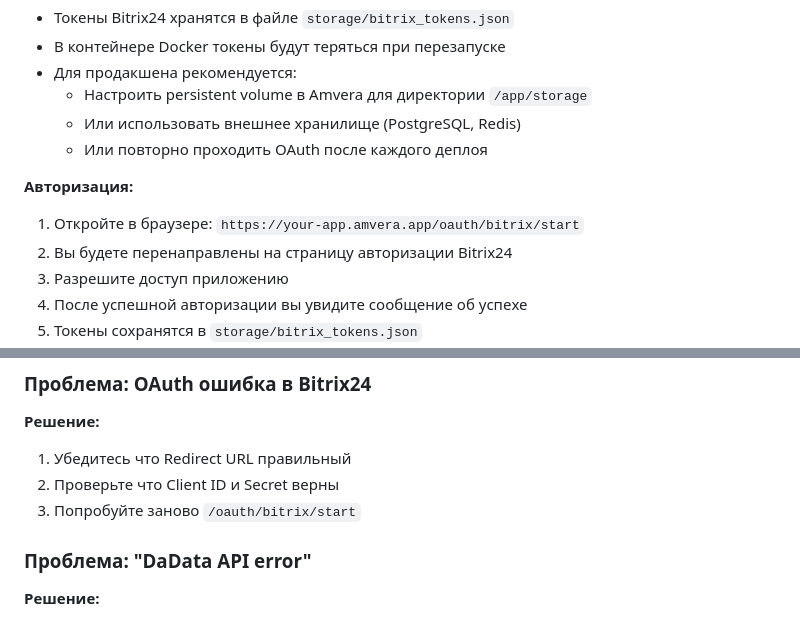
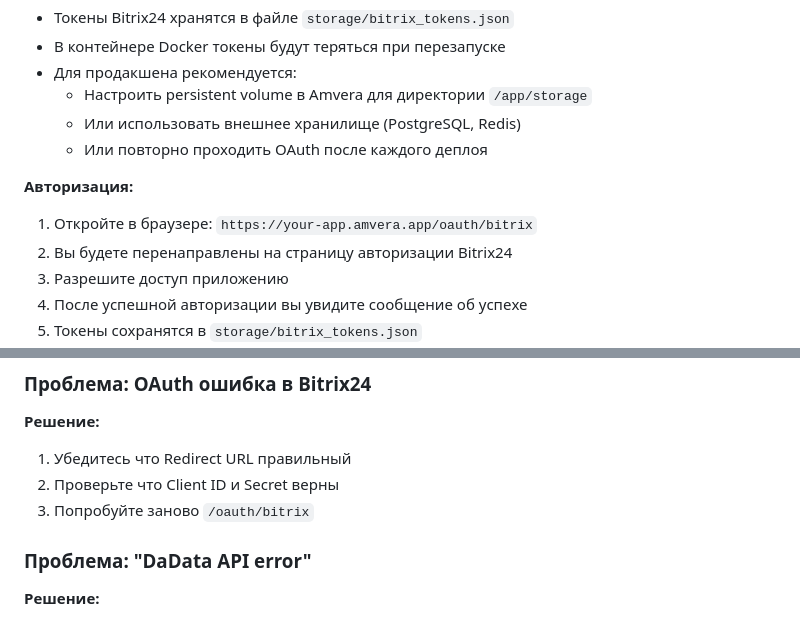
Before and after one commit to ArtemFilin1990/Ewabotjur, a Markdown page: DEPLOYMENT.md, 2 parts joined by grey strips. GitHub-like rendering.

```diff
--- a/DEPLOYMENT.md
+++ b/DEPLOYMENT.md
@@ -122,7 +122,7 @@ curl "https://api.telegram.org/bot<TELEGRAM_BOT_TOKEN>/getWebhookInfo"
 
 **Авторизация:**
 
-1. Откройте в браузере: `https://your-app.amvera.app/oauth/bitrix/start`
+1. Откройте в браузере: `https://your-app.amvera.app/oauth/bitrix`
 2. Вы будете перенаправлены на страницу авторизации Bitrix24
 3. Разрешите доступ приложению
 4. После успешной авторизации вы увидите сообщение об успехе
@@ -184,7 +184,7 @@ curl https://your-app.amvera.app/health
 **Решение:**
 1. Убедитесь что Redirect URL правильный
 2. Проверьте что Client ID и Secret верны
-3. Попробуйте заново `/oauth/bitrix/start`
+3. Попробуйте заново `/oauth/bitrix`
 
 ### Проблема: "DaData API error"
 
```
Also changed, not shown: README.md (+7 -5 lines).
